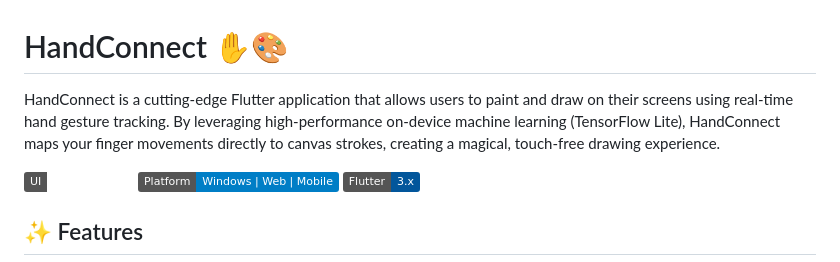
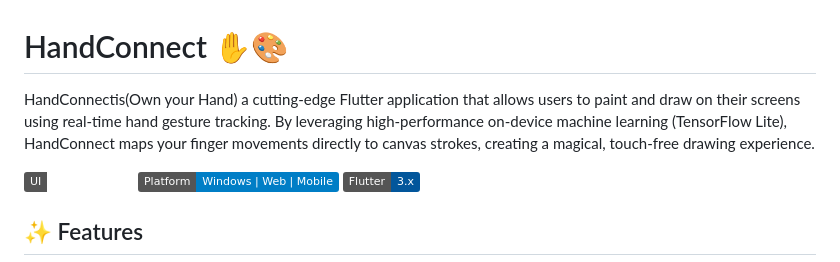
Before and after one commit to Vishwakarthick1789/HandConnect, a Markdown page: README.md, the part around the change. Rendered like a GitHub page; badges without logos.

```diff
--- a/README.md
+++ b/README.md
@@ -1,6 +1,6 @@
 # HandConnect ✋🎨
 
-HandConnect is a cutting-edge Flutter application that allows users to paint and draw on their screens using real-time hand gesture tracking. By leveraging high-performance on-device machine learning (TensorFlow Lite), HandConnect maps your finger movements directly to canvas strokes, creating a magical, touch-free drawing experience.
+HandConnectis(Own your Hand) a cutting-edge Flutter application that allows users to paint and draw on their screens using real-time hand gesture tracking. By leveraging high-performance on-device machine learning (TensorFlow Lite), HandConnect maps your finger movements directly to canvas strokes, creating a magical, touch-free drawing experience.
 
 ![HandConnect UI Concept](https://img.shields.io/badge/UI-Glassmorphic-neonCyan)
 ![Platform](https://img.shields.io/badge/Platform-Windows%20%7C%20Web%20%7C%20Mobile-blue)
```
